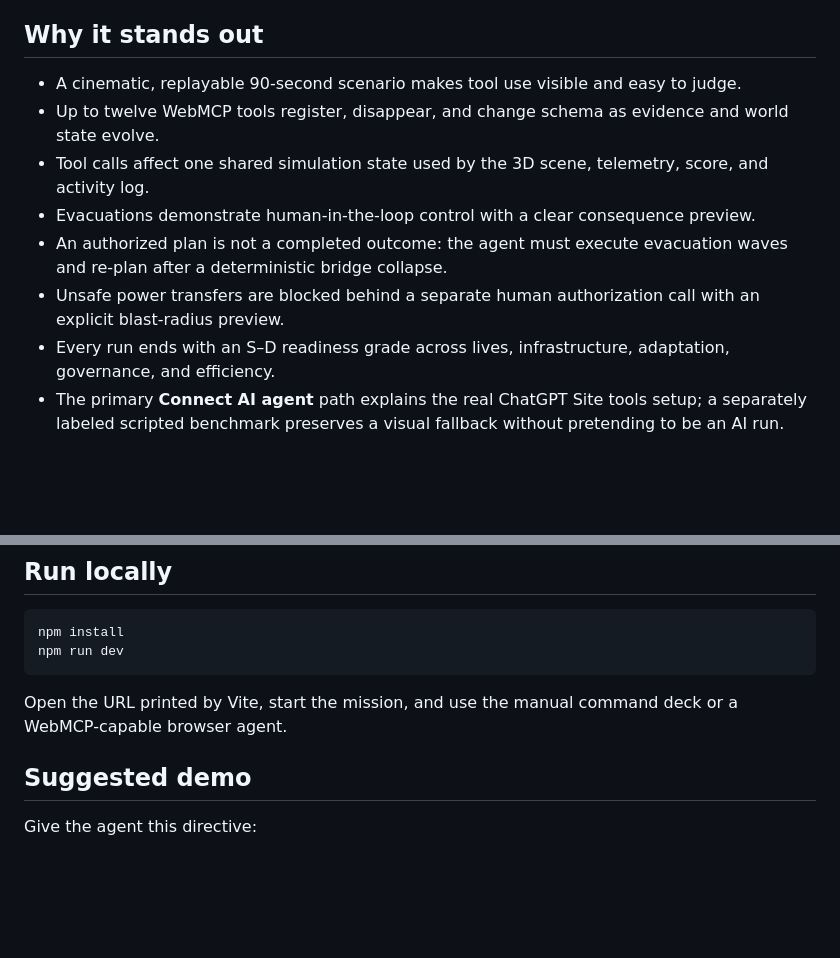
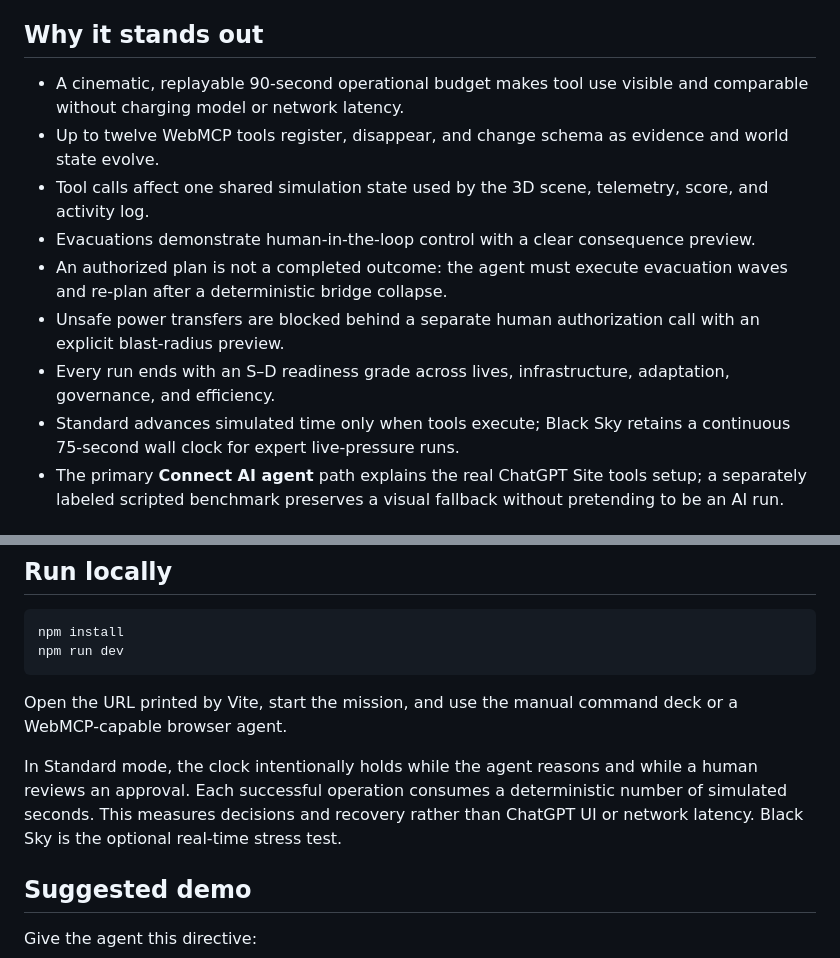
Before and after one commit to sripadsirik/last-city, a Markdown page: README.md, 2 parts joined by grey strips. Drawn GitHub-style; blank space fills up the shorter version.

Commit message:
docs: explain the latency-neutral benchmark clock

````diff
--- a/README.md
+++ b/README.md
@@ -18,13 +18,14 @@ This is grounded in an established training workflow: [FEMA describes games as a
 
 ## Why it stands out
 
-- A cinematic, replayable 90-second scenario makes tool use visible and easy to judge.
+- A cinematic, replayable 90-second operational budget makes tool use visible and comparable without charging model or network latency.
 - Up to twelve WebMCP tools register, disappear, and change schema as evidence and world state evolve.
 - Tool calls affect one shared simulation state used by the 3D scene, telemetry, score, and activity log.
 - Evacuations demonstrate human-in-the-loop control with a clear consequence preview.
 - An authorized plan is not a completed outcome: the agent must execute evacuation waves and re-plan after a deterministic bridge collapse.
 - Unsafe power transfers are blocked behind a separate human authorization call with an explicit blast-radius preview.
 - Every run ends with an S–D readiness grade across lives, infrastructure, adaptation, governance, and efficiency.
+- Standard advances simulated time only when tools execute; Black Sky retains a continuous 75-second wall clock for expert live-pressure runs.
 - The primary **Connect AI agent** path explains the real ChatGPT Site tools setup; a separately labeled scripted benchmark preserves a visual fallback without pretending to be an AI run.
 
 ## Enable Site tools (WebMCP)
@@ -48,6 +49,8 @@ npm run dev
 ```
 
 Open the URL printed by Vite, start the mission, and use the manual command deck or a WebMCP-capable browser agent.
+
+In Standard mode, the clock intentionally holds while the agent reasons and while a human reviews an approval. Each successful operation consumes a deterministic number of simulated seconds. This measures decisions and recovery rather than ChatGPT UI or network latency. Black Sky is the optional real-time stress test.
 
 ## Suggested demo
 
````
